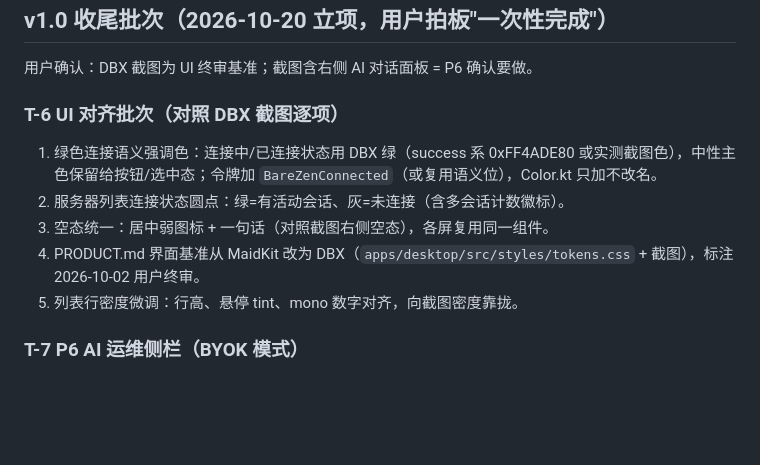
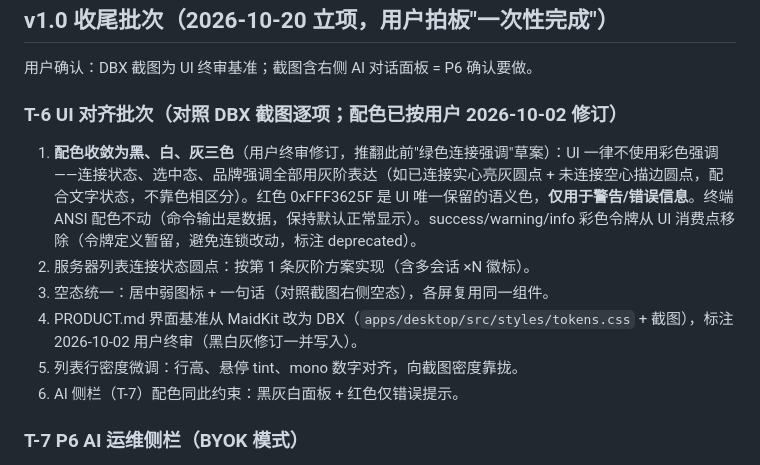
Before and after one commit to linanwanttodo/barezen-ssh, a Markdown page: docs/ROADMAP.md, the part around the change. GitHub-like rendering; blank space fills up the shorter version.

```diff
--- a/docs/ROADMAP.md
+++ b/docs/ROADMAP.md
@@ -75,12 +75,13 @@
 
 用户确认：DBX 截图为 UI 终审基准；截图含右侧 AI 对话面板 = P6 确认要做。
 
-### T-6 UI 对齐批次（对照 DBX 截图逐项）
-1. 绿色连接语义强调色：连接中/已连接状态用 DBX 绿（success 系 0xFF4ADE80 或实测截图色），中性主色保留给按钮/选中态；令牌加 `BareZenConnected`（或复用语义位），Color.kt 只加不改名。
-2. 服务器列表连接状态圆点：绿=有活动会话、灰=未连接（含多会话计数徽标）。
+### T-6 UI 对齐批次（对照 DBX 截图逐项；配色已按用户 2026-10-02 修订）
+1. **配色收敛为黑、白、灰三色**（用户终审修订，推翻此前"绿色连接强调"草案）：UI 一律不使用彩色强调——连接状态、选中态、品牌强调全部用灰阶表达（如已连接实心亮灰圆点 + 未连接空心描边圆点，配合文字状态，不靠色相区分）。红色 0xFFF3625F 是 UI 唯一保留的语义色，**仅用于警告/错误信息**。终端 ANSI 配色不动（命令输出是数据，保持默认正常显示）。success/warning/info 彩色令牌从 UI 消费点移除（令牌定义暂留，避免连锁改动，标注 deprecated）。
+2. 服务器列表连接状态圆点：按第 1 条灰阶方案实现（含多会话 ×N 徽标）。
 3. 空态统一：居中弱图标 + 一句话（对照截图右侧空态），各屏复用同一组件。
-4. PRODUCT.md 界面基准从 MaidKit 改为 DBX（`apps/desktop/src/styles/tokens.css` + 截图），标注 2026-10-02 用户终审。
+4. PRODUCT.md 界面基准从 MaidKit 改为 DBX（`apps/desktop/src/styles/tokens.css` + 截图），标注 2026-10-02 用户终审（黑白灰修订一并写入）。
 5. 列表行密度微调：行高、悬停 tint、mono 数字对齐，向截图密度靠拢。
+6. AI 侧栏（T-7）配色同此约束：黑灰白面板 + 红色仅错误提示。
 
 ### T-7 P6 AI 运维侧栏（BYOK 模式）
 - 右侧可折叠面板（320-360dp，参照截图「对话」）+ 底部输入框 + 模型/参数选择器。
```
Also changed, not shown: docs/STATUS.md (+7 -0 lines).
